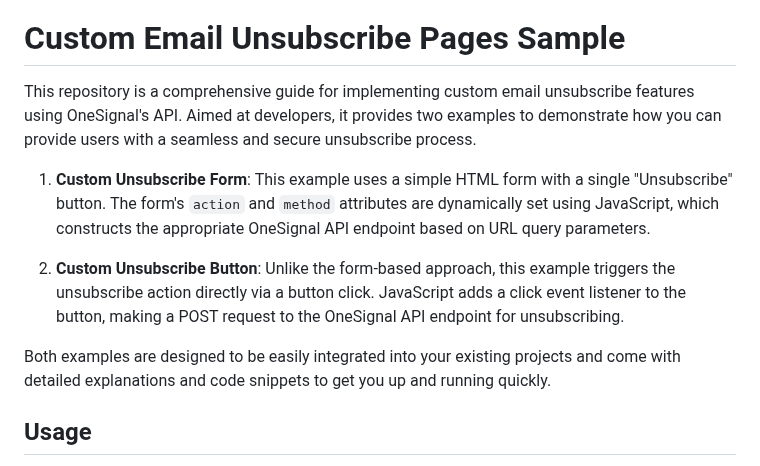
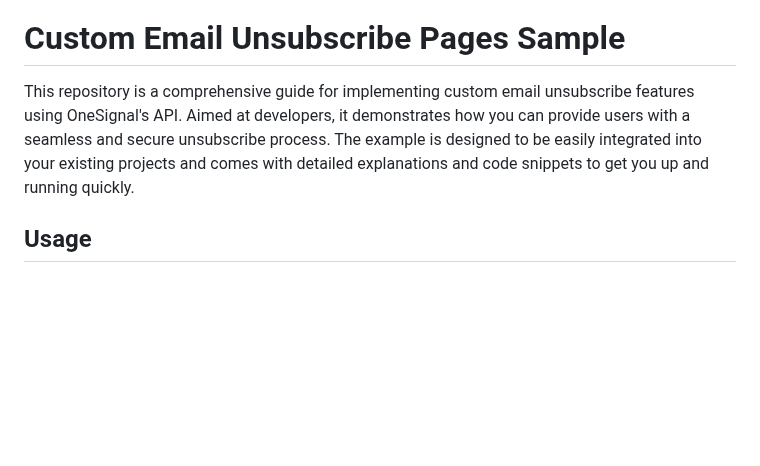
Before and after one commit to OneSignalDevelopers/unsubscribe-page-sample, a Markdown page: README.md, the part around the change. Rendered like a GitHub page; blank space fills up the shorter version.

Commit message:
Remove form example from readme

```diff
--- a/README.md
+++ b/README.md
@@ -14,13 +14,7 @@
 
 # Custom Email Unsubscribe Pages Sample
 
-This repository is a comprehensive guide for implementing custom email unsubscribe features using OneSignal's API. Aimed at developers, it provides two examples to demonstrate how you can provide users with a seamless and secure unsubscribe process.
-
-1. **Custom Unsubscribe Form**: This example uses a simple HTML form with a single "Unsubscribe" button. The form's `action` and `method` attributes are dynamically set using JavaScript, which constructs the appropriate OneSignal API endpoint based on URL query parameters.
-
-2. **Custom Unsubscribe Button**: Unlike the form-based approach, this example triggers the unsubscribe action directly via a button click. JavaScript adds a click event listener to the button, making a POST request to the OneSignal API endpoint for unsubscribing.
-
-Both examples are designed to be easily integrated into your existing projects and come with detailed explanations and code snippets to get you up and running quickly.
+This repository is a comprehensive guide for implementing custom email unsubscribe features using OneSignal's API. Aimed at developers, it demonstrates how you can provide users with a seamless and secure unsubscribe process. The example is designed to be easily integrated into your existing projects and comes with detailed explanations and code snippets to get you up and running quickly.
 
 ## Usage
 
```
